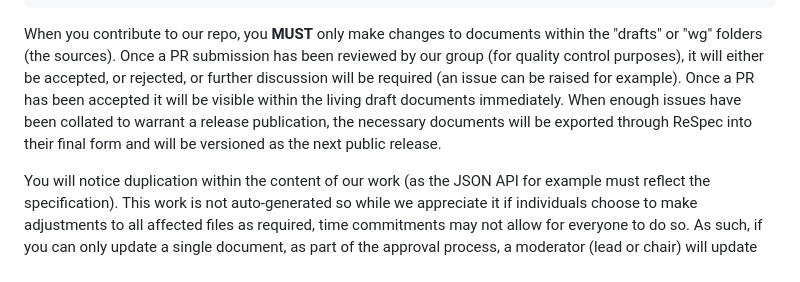
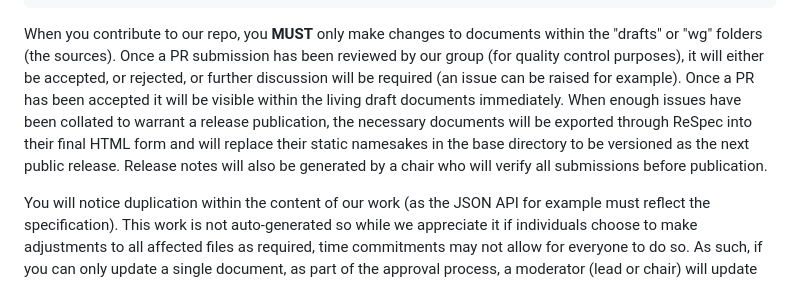
Before and after one commit to w3c/sustyweb, a Markdown page: CONTRIBUTING.md, the part around the change. Rendered like a GitHub page.

````diff
--- a/CONTRIBUTING.md
+++ b/CONTRIBUTING.md
@@ -32,7 +32,7 @@ TPAC_Slides.pdf				- READ ONLY - W3C TPAC Slides
 Web_Sustainability_GRI_Impact_est.ipynb	- READ ONLY - GRI Impact Calculator
 ```
 
-When you contribute to our repo, you **MUST** only make changes to documents within the "drafts" or "wg" folders (the sources). Once a PR submission has been reviewed by our group (for quality control purposes), it will either be accepted, or rejected, or further discussion will be required (an issue can be raised for example). Once a PR has been accepted it will be visible within the living draft documents immediately. When enough issues have been collated to warrant a release publication, the necessary documents will be exported through ReSpec into their final form and will be versioned as the next public release.
+When you contribute to our repo, you **MUST** only make changes to documents within the "drafts" or "wg" folders (the sources). Once a PR submission has been reviewed by our group (for quality control purposes), it will either be accepted, or rejected, or further discussion will be required (an issue can be raised for example). Once a PR has been accepted it will be visible within the living draft documents immediately. When enough issues have been collated to warrant a release publication, the necessary documents will be exported through ReSpec into their final HTML form and will replace their static namesakes in the base directory to be versioned as the next public release. Release notes will also be generated by a chair who will verify all submissions before publication.
 
 You will notice duplication within the content of our work (as the JSON API for example must reflect the specification). This work is not auto-generated so while we appreciate it if individuals choose to make adjustments to all affected files as required, time commitments may not allow for everyone to do so. As such, if you can only update a single document, as part of the approval process, a moderator (lead or chair) will update all necessary documents to ensure parity with your change.
 
````
